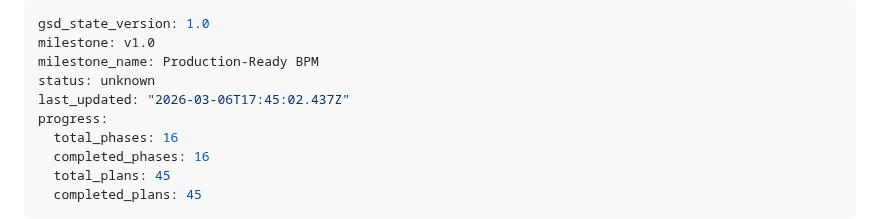
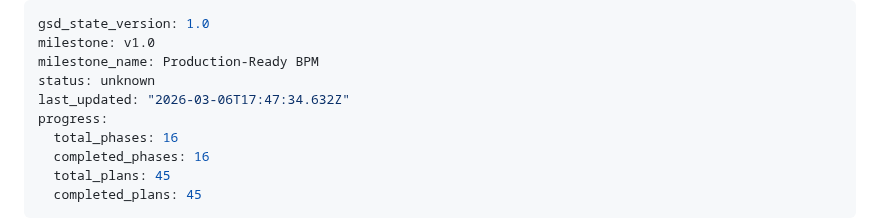
Before and after one commit to Aleksandr-hub/procivo, a Markdown page: .planning/STATE.md, the part around the change. Rendered like a GitHub page.

Commit message:
docs(phase-15): complete phase execution

```diff
--- a/.planning/STATE.md
+++ b/.planning/STATE.md
@@ -3,7 +3,7 @@ gsd_state_version: 1.0
 milestone: v1.0
 milestone_name: Production-Ready BPM
 status: unknown
-last_updated: "2026-03-06T17:45:02.437Z"
+last_updated: "2026-03-06T17:47:34.632Z"
 progress:
   total_phases: 16
   completed_phases: 16
```
Also changed, not shown: .planning/ROADMAP.md (+1 -1 lines).
